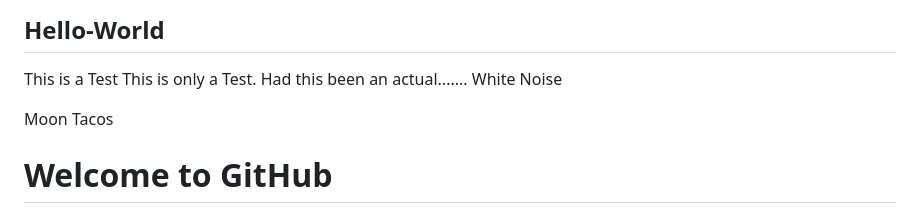
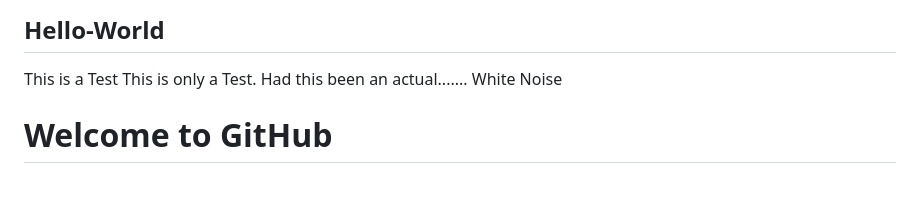
Before and after one commit to McCloudWalker/McCloudWalker.GitHub.io, a Markdown page: README.md, the part around the change. Drawn GitHub-style; blank space fills up the shorter version.

```diff
--- a/README.md
+++ b/README.md
@@ -2,7 +2,7 @@
 
 This is a Test This is only a Test. Had this been an actual.......  White Noise
 
-Moon Tacos
+
 
 
 
```
